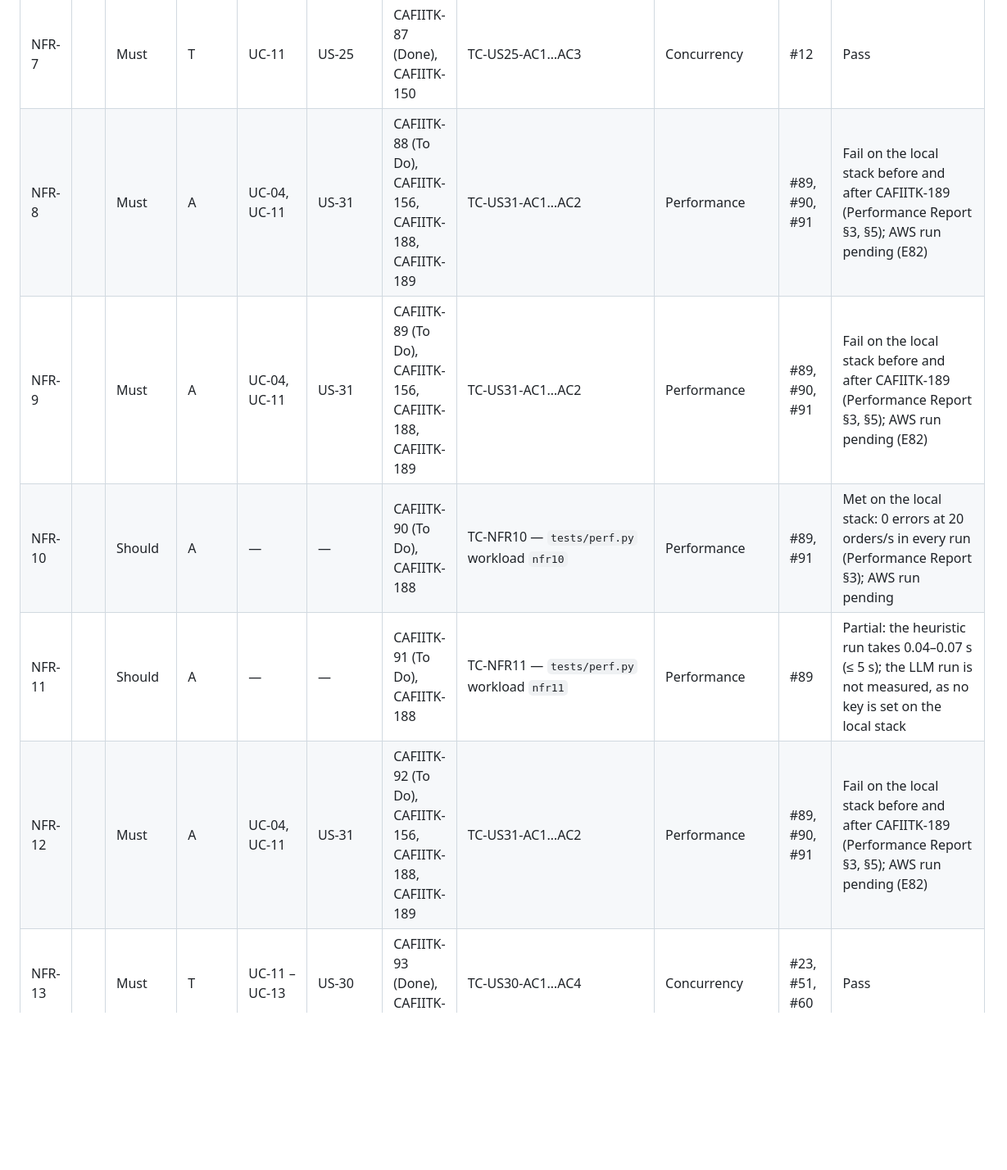
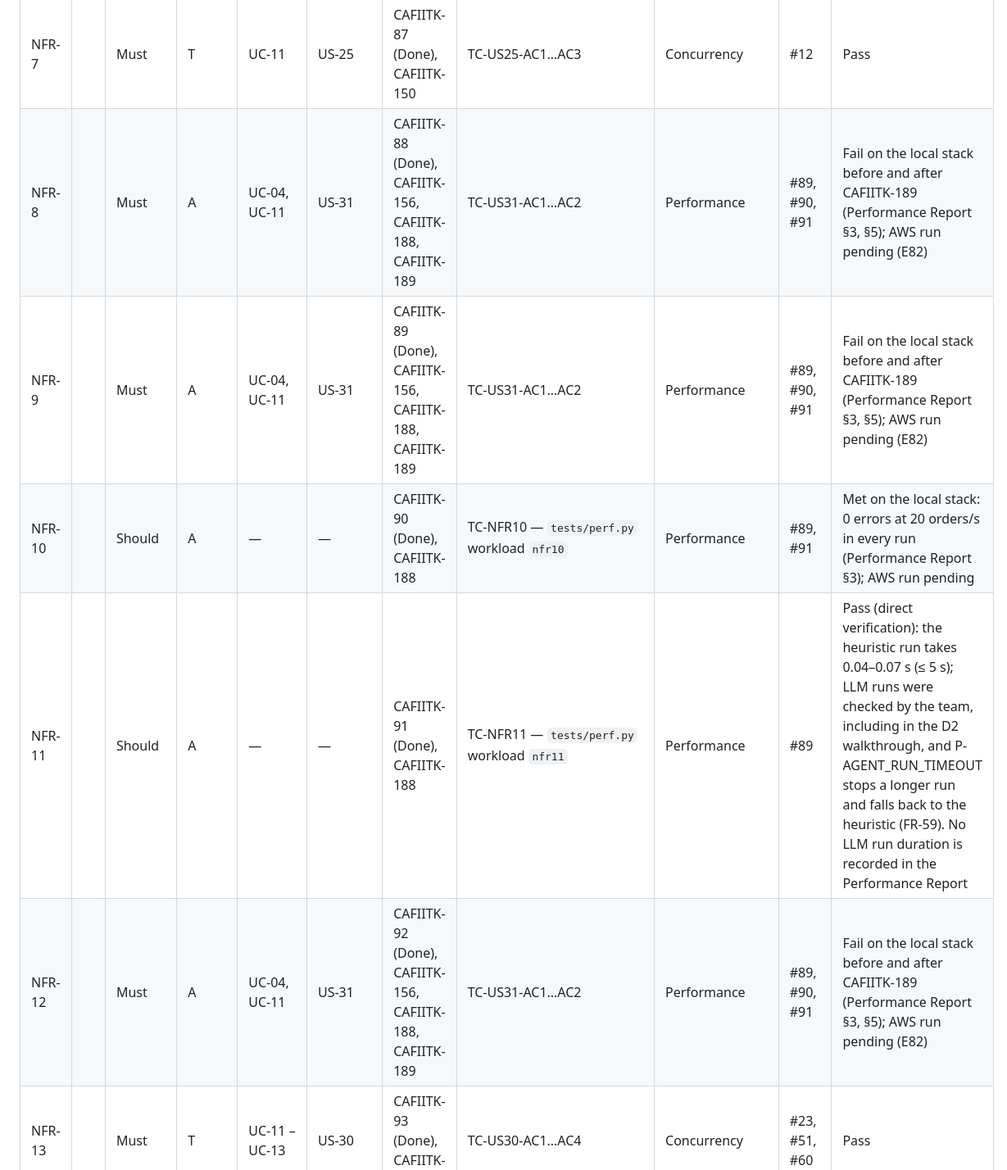
Before and after one commit to XForce-IITK/Caf-IITK, a Markdown page: Deliverables/Requirements-Traceability.md, the part around one of its changes. Shown at 82% size. Rendered like a GitHub page; blank space fills up the shorter version.

```diff
--- a/Deliverables/Requirements-Traceability.md
+++ b/Deliverables/Requirements-Traceability.md
@@ -111,11 +110,11 @@ All 10 critical (★) requirements pass: FR-7, FR-24, FR-30, FR-32, FR-34, FR-35
 | NFR-5 |  | Must | T | UC-11 – UC-13 | US-30 | CAFIITK-85 (Done), CAFIITK-155 | TC-US30-AC1…AC4 | Concurrency | #23, #51, #60 | Pass |
 | NFR-6 |  | Must | I, T | — | — | CAFIITK-86 (Done), CAFIITK-184 | TC-NFR6 — no pooled connection checked out at any gateway or LLM call (`test_failure_injection.py`) | Concurrency | #77 | Pass |
 | NFR-7 |  | Must | T | UC-11 | US-25 | CAFIITK-87 (Done), CAFIITK-150 | TC-US25-AC1…AC3 | Concurrency | #12 | Pass |
-| NFR-8 |  | Must | A | UC-04, UC-11 | US-31 | CAFIITK-88 (To Do), CAFIITK-156, CAFIITK-188, CAFIITK-189 | TC-US31-AC1…AC2 | Performance | #89, #90, #91 | Fail on the local stack before and after CAFIITK-189 (Performance Report §3, §5); AWS run pending (E82) |
-| NFR-9 |  | Must | A | UC-04, UC-11 | US-31 | CAFIITK-89 (To Do), CAFIITK-156, CAFIITK-188, CAFIITK-189 | TC-US31-AC1…AC2 | Performance | #89, #90, #91 | Fail on the local stack before and after CAFIITK-189 (Performance Report §3, §5); AWS run pending (E82) |
-| NFR-10 |  | Should | A | — | — | CAFIITK-90 (To Do), CAFIITK-188 | TC-NFR10 — `tests/perf.py` workload `nfr10` | Performance | #89, #91 | Met on the local stack: 0 errors at 20 orders/s in every run (Performance Report §3); AWS run pending |
-| NFR-11 |  | Should | A | — | — | CAFIITK-91 (To Do), CAFIITK-188 | TC-NFR11 — `tests/perf.py` workload `nfr11` | Performance | #89 | Partial: the heuristic run takes 0.04–0.07 s (≤ 5 s); the LLM run is not measured, as no key is set on the local stack |
-| NFR-12 |  | Must | A | UC-04, UC-11 | US-31 | CAFIITK-92 (To Do), CAFIITK-156, CAFIITK-188, CAFIITK-189 | TC-US31-AC1…AC2 | Performance | #89, #90, #91 | Fail on the local stack before and after CAFIITK-189 (Performance Report §3, §5); AWS run pending (E82) |
+| NFR-8 |  | Must | A | UC-04, UC-11 | US-31 | CAFIITK-88 (Done), CAFIITK-156, CAFIITK-188, CAFIITK-189 | TC-US31-AC1…AC2 | Performance | #89, #90, #91 | Fail on the local stack before and after CAFIITK-189 (Performance Report §3, §5); AWS run pending (E82) |
+| NFR-9 |  | Must | A | UC-04, UC-11 | US-31 | CAFIITK-89 (Done), CAFIITK-156, CAFIITK-188, CAFIITK-189 | TC-US31-AC1…AC2 | Performance | #89, #90, #91 | Fail on the local stack before and after CAFIITK-189 (Performance Report §3, §5); AWS run pending (E82) |
+| NFR-10 |  | Should | A | — | — | CAFIITK-90 (Done), CAFIITK-188 | TC-NFR10 — `tests/perf.py` workload `nfr10` | Performance | #89, #91 | Met on the local stack: 0 errors at 20 orders/s in every run (Performance Report §3); AWS run pending |
+| NFR-11 |  | Should | A | — | — | CAFIITK-91 (Done), CAFIITK-188 | TC-NFR11 — `tests/perf.py` workload `nfr11` | Performance | #89 | Pass (direct verification): the heuristic run takes 0.04–0.07 s (≤ 5 s); LLM runs were checked by the team, including in the D2 walkthrough, and P-AGENT_RUN_TIMEOUT stops a longer run and falls back to the heuristic (FR-59). No LLM run duration is recorded in the Performance Report |
+| NFR-12 |  | Must | A | UC-04, UC-11 | US-31 | CAFIITK-92 (Done), CAFIITK-156, CAFIITK-188, CAFIITK-189 | TC-US31-AC1…AC2 | Performance | #89, #90, #91 | Fail on the local stack before and after CAFIITK-189 (Performance Report §3, §5); AWS run pending (E82) |
 | NFR-13 |  | Must | T | UC-11 – UC-13 | US-30 | CAFIITK-93 (Done), CAFIITK-155 | TC-US30-AC1…AC4 | Concurrency | #23, #51, #60 | Pass |
 | NFR-14 |  | Must | T | UC-11 | US-23 | CAFIITK-94 (Done), CAFIITK-148, CAFIITK-149 | TC-US23-AC1…AC3 | Failure/Recovery | #6, #17, #68 | Pass: payment failure and timeout (TC-US23); release after a crash (TC-US24-AC1, #68) |
 | NFR-15 |  | Must | T, D | UC-15 | US-24 | CAFIITK-95 (Done), CAFIITK-149 | TC-US24-AC1…AC3 | Failure/Recovery | #68 | Pass; demonstrated on Docker Compose by killing caf-api mid-payment (#68) |
```
Also changed, not shown: other parts of Deliverables/Requirements-Traceability.md (+3 -4 lines).
